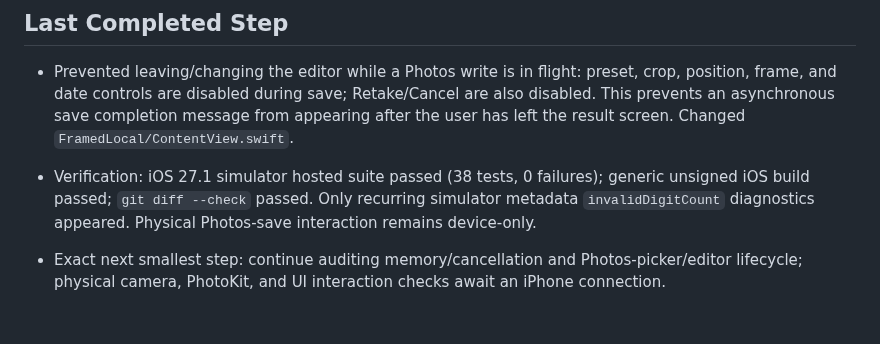
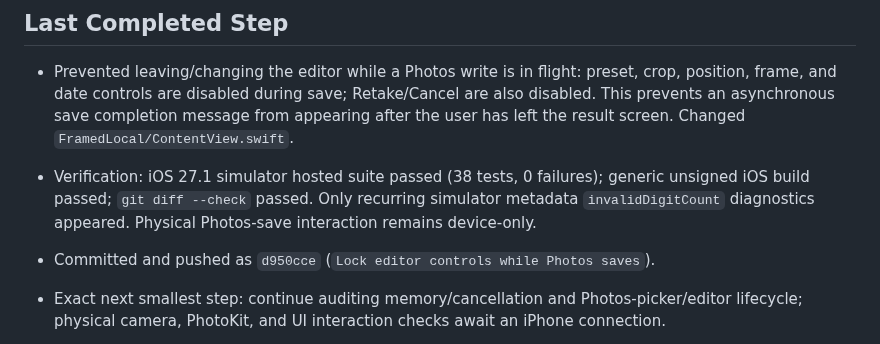
Before and after one commit to MithunDB/FramedLocal, a Markdown page: docs/PROJECT_STATUS.md, the part around the change. Rendered like a GitHub page; blank space fills up the shorter version.

Commit message:
Record save interaction guard status

```diff
--- a/docs/PROJECT_STATUS.md
+++ b/docs/PROJECT_STATUS.md
@@ -26,6 +26,7 @@ Continue the private/local FramedLocal implementation through physical iPhone va
 
 - Prevented leaving/changing the editor while a Photos write is in flight: preset, crop, position, frame, and date controls are disabled during save; Retake/Cancel are also disabled. This prevents an asynchronous save completion message from appearing after the user has left the result screen. Changed `FramedLocal/ContentView.swift`.
 - Verification: iOS 27.1 simulator hosted suite passed (38 tests, 0 failures); generic unsigned iOS build passed; `git diff --check` passed. Only recurring simulator metadata `invalidDigitCount` diagnostics appeared. Physical Photos-save interaction remains device-only.
+- Committed and pushed as `d950cce` (`Lock editor controls while Photos saves`).
 - Exact next smallest step: continue auditing memory/cancellation and Photos-picker/editor lifecycle; physical camera, PhotoKit, and UI interaction checks await an iPhone connection.
 
 - Extracted PhotoKit transaction recovery into `PhotoSaveTransactionOutcome`, now used by the production completion handler. It requires a created asset before reporting any success or retry, distinguishes album/Recents success, retries asset-only only after an album mutation failure, and reports other failures. Added branch tests in `FramedLocalTests/GuidanceEngineTests.swift`; changed `FramedLocal/PhotoLibraryService.swift`.
```
